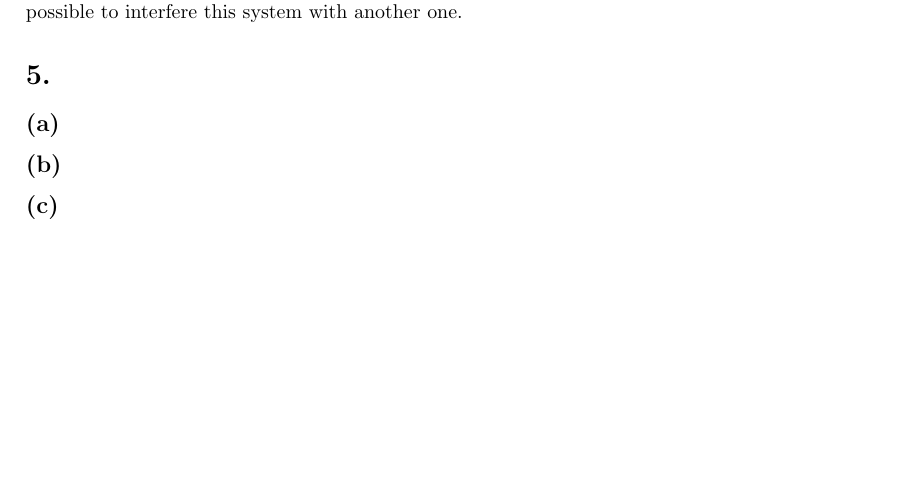
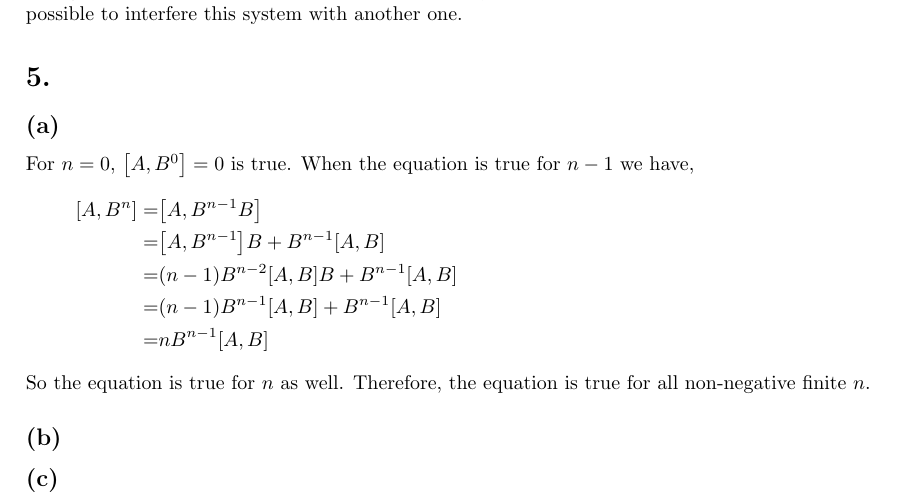
Before and after one commit to yuyichao/phys-251b, a LaTeX problem sheet (pset/pset1/pset1.tex): part of page 4 of 4, cut so that both start at the same text, the shorter picture padded with empty space. Compiled offline with pdfLaTeX; a LaTeX package or settings file that is missing is left out.

Commit message:
[pset1] p5a

```diff
--- a/pset/pset1/pset1.tex
+++ b/pset/pset1/pset1.tex
@@ -285,6 +285,16 @@ It could have non-trivial effect if it is possible to interfere this system
 with another one.
 \section{}
 \subsection{}
+For $n=0$, $\sqr{A, B^0}=0$ is true.
+When the equation is true for $n-1$ we have,
+\eqar{
+  \sqr{A, B^n}=&\sqr{A, B^{n-1}B}\\
+  =&\sqr{A, B^{n-1}}B+B^{n-1}\sqr{A, B}\\
+  =&\paren{n-1}B^{n-2}\sqr{A, B}B+B^{n-1}\sqr{A, B}\\
+  =&\paren{n-1}B^{n-1}\sqr{A, B}+B^{n-1}\sqr{A, B}\\
+  =&nB^{n-1}\sqr{A, B}
+}
+So the equation is true for $n$ as well. Therefore, the equation is true for all non-negative finite $n$.
 \subsection{}
 \subsection{}
 \end{document}
```
Also changed, not shown: pset/pset1/pset1.pdf.
